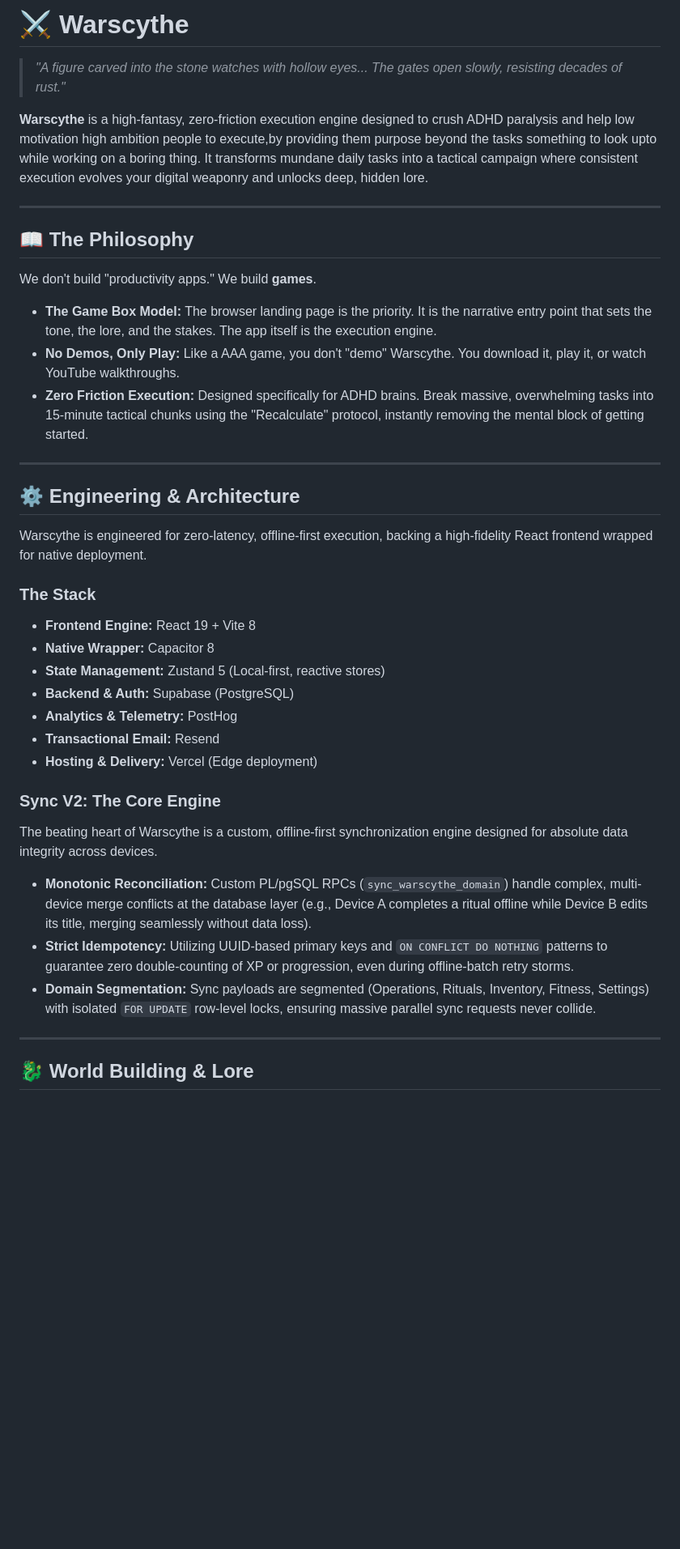
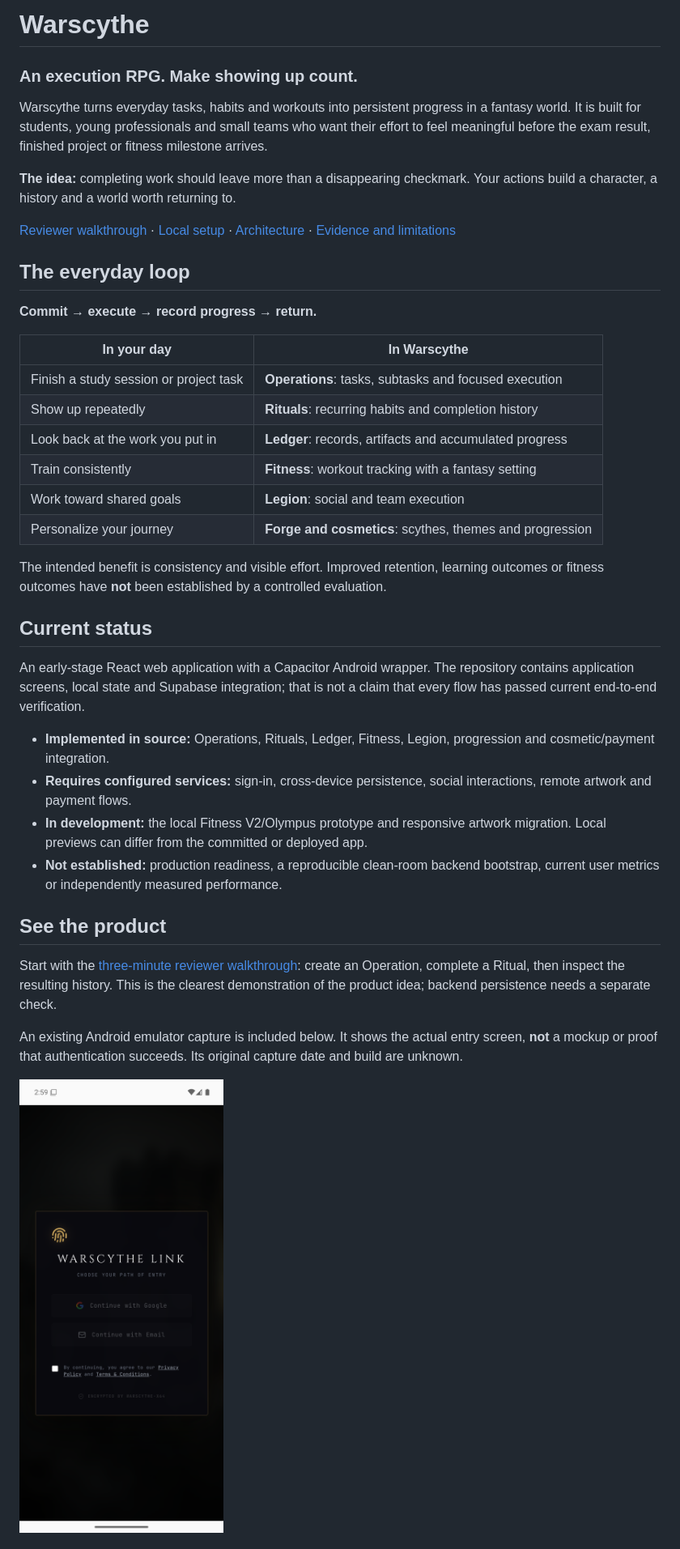
Before and after one commit to Yoriichi-GOD/warscythe, a Markdown page: README.md, the part around one of its changes. Shown at 81% size. Rendered like a GitHub page; pictures changed too: docs/assets/android-entry.png (added); blank space fills up the shorter version.

Commit message:
docs: clarify Warscythe product, setup and evidence

```diff
--- a/README.md
+++ b/README.md
@@ -1,43 +1,42 @@
-# ⚔️ Warscythe
+# Warscythe
 
-> *"A figure carved into the stone watches with hollow eyes... The gates open slowly, resisting decades of rust."*
+### An execution RPG. Make showing up count.
 
-**Warscythe** is a high-fantasy, zero-friction execution engine designed to crush ADHD paralysis and help low motivation high ambition people to execute,by providing them purpose beyond the tasks something to look upto while working on a boring thing. It transforms mundane daily tasks into a tactical campaign where consistent execution evolves your digital weaponry and unlocks deep, hidden lore.
+Warscythe turns everyday tasks, habits and workouts into persistent progress in a fantasy world. It is built for students, young professionals and small teams who want their effort to feel meaningful before the exam result, finished project or fitness milestone arrives.
 
+**The idea:** completing work should leave more than a disappearing checkmark. Your actions build a character, a history and a world worth returning to.
 
+[Reviewer walkthrough](docs/reviewer-guide.md) · [Local setup](docs/getting-started.md) · [Architecture](docs/architecture.md) · [Evidence and limitations](docs/verification.md)
 
----
+## The everyday loop
 
-## 📖 The Philosophy
+**Commit → execute → record progress → return.**
 
-We don't build "productivity apps." We build **games**.
+| In your day | In Warscythe |
+| --- | --- |
+| Finish a study session or project task | **Operations**: tasks, subtasks and focused execution |
+| Show up repeatedly | **Rituals**: recurring habits and completion history |
+| Look back at the work you put in | **Ledger**: records, artifacts and accumulated progress |
+| Train consistently | **Fitness**: workout tracking with a fantasy setting |
+| Work toward shared goals | **Legion**: social and team execution |
+| Personalize your journey | **Forge and cosmetics**: scythes, themes and progression |
 
-- **The Game Box Model:** The browser landing page is the priority. It is the narrative entry point that sets the tone, the lore, and the stakes. The app itself is the execution engine.
-- **No Demos, Only Play:** Like a AAA game, you don't "demo" Warscythe. You download it, play it, or watch YouTube walkthroughs.
-- **Zero Friction Execution:** Designed specifically for ADHD brains. Break massive, overwhelming tasks into 15-minute tactical chunks using the "Recalculate" protocol, instantly removing the mental block of getting started.
+The intended benefit is consistency and visible effort. Improved retention, learning outcomes or fitness outcomes have **not** been established by a controlled evaluation.
 
----
+## Current status
 
-## ⚙️ Engineering & Architecture
+An early-stage React web application with a Capacitor Android wrapper. The repository contains application screens, local state and Supabase integration; that is not a claim that every flow has passed current end-to-end verification.
 
-Warscythe is engineered for zero-latency, offline-first execution, backing a high-fidelity React frontend wrapped for native deployment.
+- **Implemented in source:** Operations, Rituals, Ledger, Fitness, Legion, progression and cosmetic/payment integration.
+- **Requires configured services:** sign-in, cross-device persistence, social interactions, remote artwork and payment flows.
+- **In development:** the local Fitness V2/Olympus prototype and responsive artwork migration. Local previews can differ from the committed or deployed app.
+- **Not established:** production readiness, a reproducible clean-room backend bootstrap, current user metrics or independently measured performance.
 
-### The Stack
-- **Frontend Engine:** React 19 + Vite 8
-- **Native Wrapper:** Capacitor 8
-- **State Management:** Zustand 5 (Local-first, reactive stores)
-- **Backend & Auth:** Supabase (PostgreSQL)
-- **Analytics & Telemetry:** PostHog
-- **Transactional Email:** Resend
-- **Hosting & Delivery:** Vercel (Edge deployment)
+## See the product
 
-### Sync V2: The Core Engine
-The beating heart of Warscythe is a custom, offline-first synchronization engine designed for absolute data integrity across devices.
-- **Monotonic Reconciliation:** Custom PL/pgSQL RPCs (`sync_warscythe_domain`) handle complex, multi-device merge conflicts at the database layer (e.g., Device A completes a ritual offline while Device B edits its title, merging seamlessly without data loss).
-- **Strict Idempotency:** Utilizing UUID-based primary keys and `ON CONFLICT DO NOTHING` patterns to guarantee zero double-counting of XP or progression, even during offline-batch retry storms.
-- **Domain Segmentation:** Sync payloads are segmented (Operations, Rituals, Inventory, Fitness, Settings) with isolated `FOR UPDATE` row-level locks, ensuring massive parallel sync requests never collide.
+Start with the [three-minute reviewer walkthrough](docs/reviewer-guide.md): create an Operation, complete a Ritual, then inspect the resulting history. This is the clearest demonstration of the product idea; backend persistence needs a separate check.
 
----
+An existing Android emulator capture is included below. It shows the actual entry screen, **not** a mockup or proof that authentication succeeds. Its original capture date and build are unknown.
 
-## 🐉 World Building & Lore
+<img src="docs/assets/android-entry.png" alt="Warscythe Android entry screen with Google and email sign-in choices" width="280">
 
```
Also changed, not shown: other parts of README.md (+23 -21 lines), docs/architecture.md (added, +41 -0 lines), docs/getting-started.md (added, +45 -0 lines), docs/reviewer-guide.md (added, +25 -0 lines), docs/verification.md (added, +37 -0 lines).
